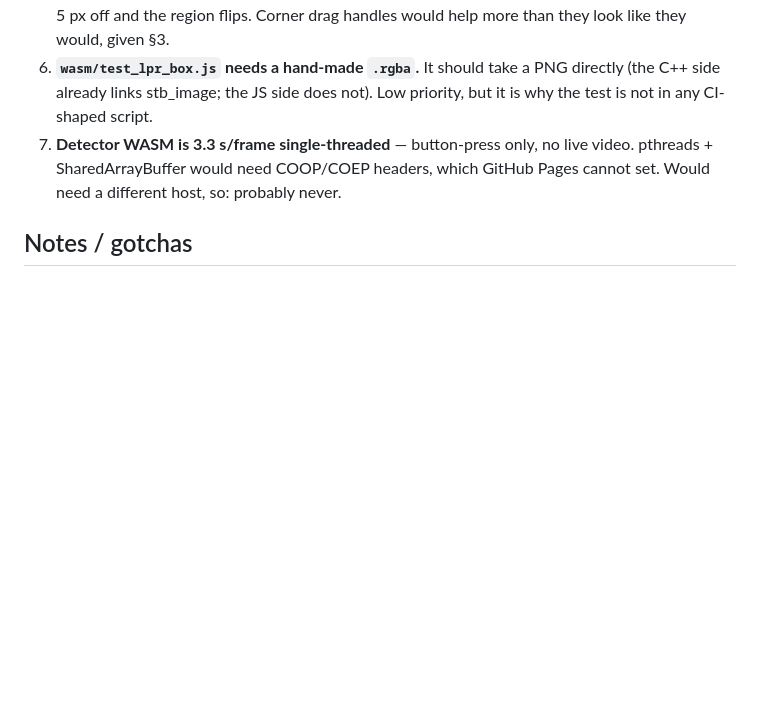
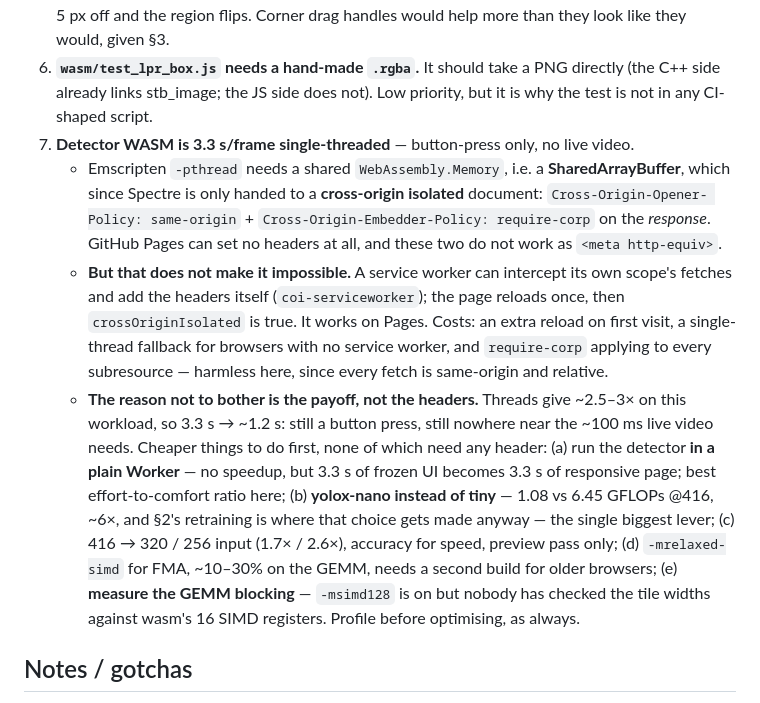
Before and after one commit to yomei-o/lpr_cpp, a Markdown page: RESUME.md, the part around the change. Drawn GitHub-style; blank space fills up the shorter version.

Commit message:
RESUME: correct the WASM-threads note -- a service worker CAN set COOP/COEP
"GitHub Pages cannot set headers, so threads are impossible" was wrong: a
service worker can add COOP/COEP to responses in its own scope, and that is how
threaded WASM demos ship on Pages today. The real argument against it is the
payoff -- ~2.5-3x takes 3.3 s to ~1.2 s, still a button press, still not the
~100 ms live video wants. Listed what to do first instead, cheapest first.

Co-Authored-By: Claude Opus 5 (1M context) <noreply@anthropic.com>

```diff
--- a/RESUME.md
+++ b/RESUME.md
@@ -99,9 +99,27 @@ Ordered by how much they hurt. Nothing here blocks the demo; all of it is qualit
 6. **`wasm/test_lpr_box.js` needs a hand-made `.rgba`.** It should take a PNG directly (the C++ side
    already links stb_image; the JS side does not). Low priority, but it is why the test is not in
    any CI-shaped script.
-7. **Detector WASM is 3.3 s/frame single-threaded** — button-press only, no live video. pthreads +
-   SharedArrayBuffer would need COOP/COEP headers, which GitHub Pages cannot set. Would need a
-   different host, so: probably never.
+7. **Detector WASM is 3.3 s/frame single-threaded** — button-press only, no live video.
+   - Emscripten `-pthread` needs a shared `WebAssembly.Memory`, i.e. a **SharedArrayBuffer**, which
+     since Spectre is only handed to a **cross-origin isolated** document: `Cross-Origin-Opener-
+     Policy: same-origin` + `Cross-Origin-Embedder-Policy: require-corp` on the *response*. GitHub
+     Pages can set no headers at all, and these two do not work as `<meta http-equiv>`.
+   - **But that does not make it impossible.** A service worker can intercept its own scope's
+     fetches and add the headers itself (`coi-serviceworker`); the page reloads once, then
+     `crossOriginIsolated` is true. It works on Pages. Costs: an extra reload on first visit, a
+     single-thread fallback for browsers with no service worker, and `require-corp` applying to
+     every subresource — harmless here, since every fetch is same-origin and relative.
+   - **The reason not to bother is the payoff, not the headers.** Threads give ~2.5–3× on this
+     workload, so 3.3 s → ~1.2 s: still a button press, still nowhere near the ~100 ms live video
+     needs. Cheaper things to do first, none of which need any header:
+     (a) run the detector **in a plain Worker** — no speedup, but 3.3 s of frozen UI becomes 3.3 s
+     of responsive page; best effort-to-comfort ratio here;
+     (b) **yolox-nano instead of tiny** — 1.08 vs 6.45 GFLOPs @416, ~6×, and §2's retraining is
+     where that choice gets made anyway — the single biggest lever;
+     (c) 416 → 320 / 256 input (1.7× / 2.6×), accuracy for speed, preview pass only;
+     (d) `-mrelaxed-simd` for FMA, ~10–30% on the GEMM, needs a second build for older browsers;
+     (e) **measure the GEMM blocking** — `-msimd128` is on but nobody has checked the tile widths
+     against wasm's 16 SIMD registers. Profile before optimising, as always.
 
 ## Notes / gotchas
 - **Two engines**: `pure/` (LPR, facenet-derived, has dtensor GPU) and `yolox/` (detector, own engine)
```
